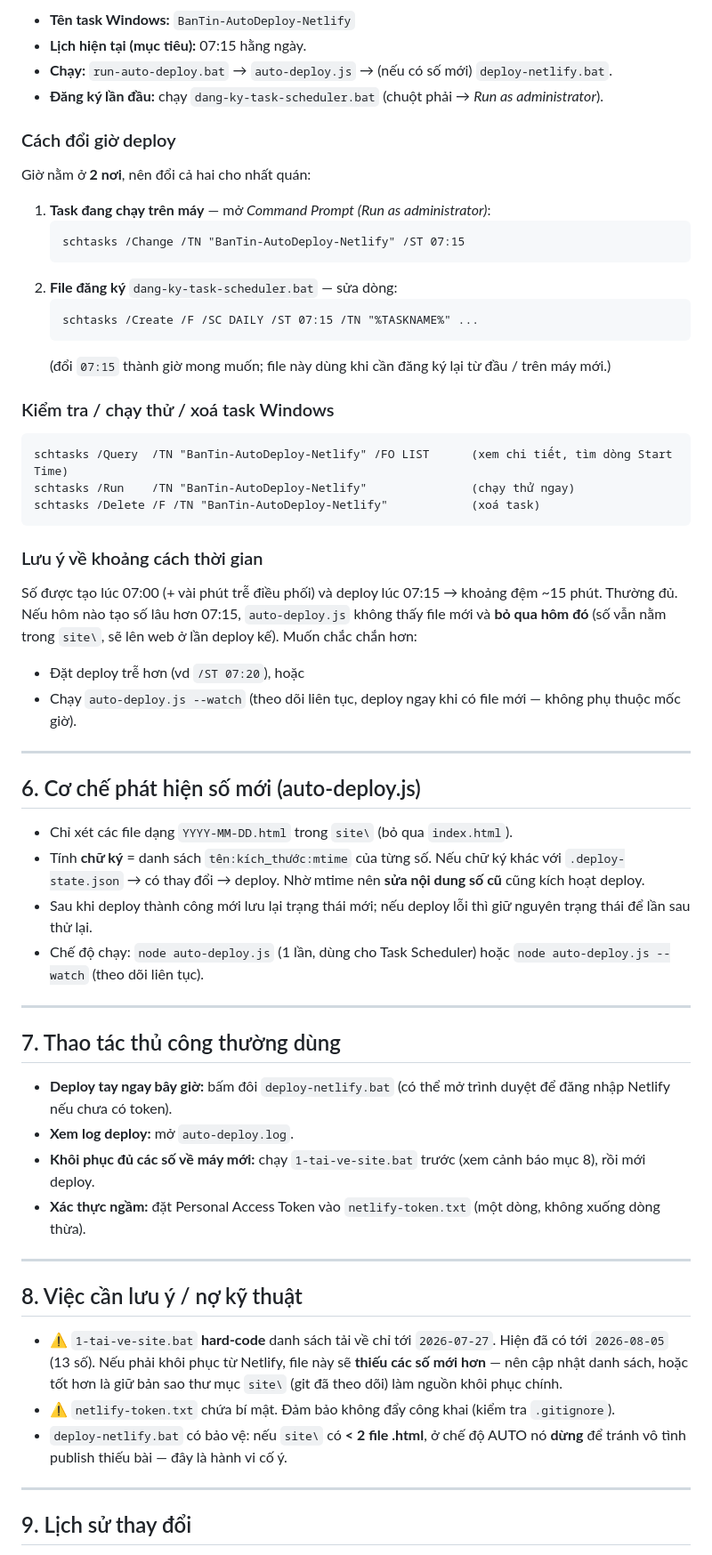
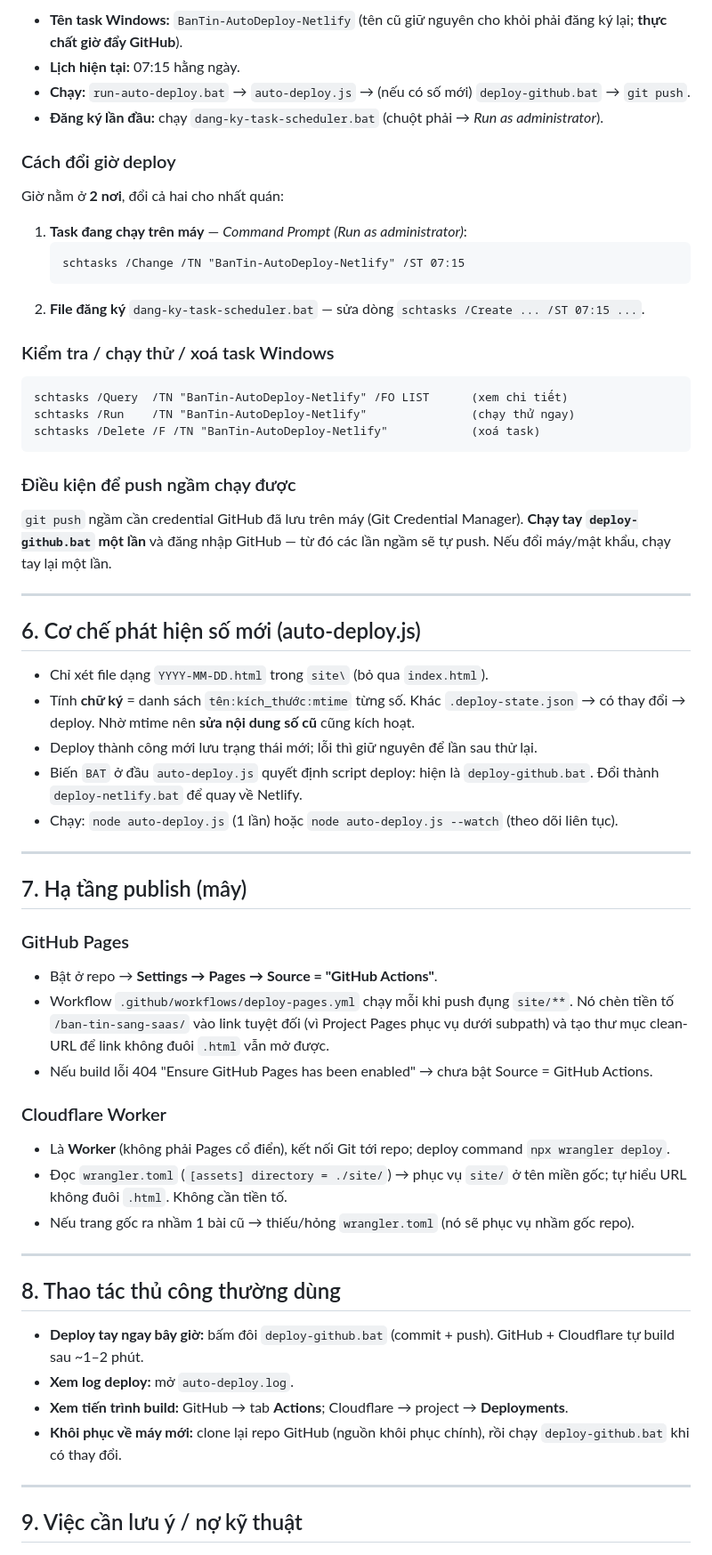
Before and after one commit to chenhuang511/ban-tin-sang-saas, a Markdown page: README.md, the part around one of its changes. Shown at 89% size. Drawn GitHub-style.

Commit message:
auto: cap nhat ban tin (Sat 08/08/2026  7:15:02.73)

````diff
--- a/README.md
+++ b/README.md
@@ -92,61 +112,62 @@ Có **hai bộ lập lịch tách biệt**, chạy nối tiếp nhau:
 
-- **Tên task Windows:** `BanTin-AutoDeploy-Netlify`
-- **Lịch hiện tại (mục tiêu):** 07:15 hằng ngày.
-- **Chạy:** `run-auto-deploy.bat` → `auto-deploy.js` → (nếu có số mới) `deploy-netlify.bat`.
+- **Tên task Windows:** `BanTin-AutoDeploy-Netlify` (tên cũ giữ nguyên cho khỏi phải đăng ký lại; **thực chất giờ đẩy GitHub**).
+- **Lịch hiện tại:** 07:15 hằng ngày.
+- **Chạy:** `run-auto-deploy.bat` → `auto-deploy.js` → (nếu có số mới) `deploy-github.bat` → `git push`.
 - **Đăng ký lần đầu:** chạy `dang-ky-task-scheduler.bat` (chuột phải → *Run as administrator*).
 
 ### Cách đổi giờ deploy
-Giờ nằm ở **2 nơi**, nên đổi cả hai cho nhất quán:
+Giờ nằm ở **2 nơi**, đổi cả hai cho nhất quán:
 
-1. **Task đang chạy trên máy** — mở *Command Prompt (Run as administrator)*:
+1. **Task đang chạy trên máy** — *Command Prompt (Run as administrator)*:
    ```
    schtasks /Change /TN "BanTin-AutoDeploy-Netlify" /ST 07:15
    ```
-2. **File đăng ký** `dang-ky-task-scheduler.bat` — sửa dòng:
-   ```
-   schtasks /Create /F /SC DAILY /ST 07:15 /TN "%TASKNAME%" ...
-   ```
-   (đổi `07:15` thành giờ mong muốn; file này dùng khi cần đăng ký lại từ đầu / trên máy mới.)
+2. **File đăng ký** `dang-ky-task-scheduler.bat` — sửa dòng `schtasks /Create ... /ST 07:15 ...`.
 
 ### Kiểm tra / chạy thử / xoá task Windows
 ```
-schtasks /Query  /TN "BanTin-AutoDeploy-Netlify" /FO LIST      (xem chi tiết, tìm dòng Start Time)
+schtasks /Query  /TN "BanTin-AutoDeploy-Netlify" /FO LIST      (xem chi tiết)
 schtasks /Run    /TN "BanTin-AutoDeploy-Netlify"               (chạy thử ngay)
 schtasks /Delete /F /TN "BanTin-AutoDeploy-Netlify"            (xoá task)
 ```
 
-### Lưu ý về khoảng cách thời gian
-Số được tạo lúc 07:00 (+ vài phút trễ điều phối) và deploy lúc 07:15 → khoảng đệm ~15 phút. Thường đủ. Nếu hôm nào tạo số lâu hơn 07:15, `auto-deploy.js` không thấy file mới và **bỏ qua hôm đó** (số vẫn nằm trong `site\`, sẽ lên web ở lần deploy kế). Muốn chắc chắn hơn:
-- Đặt deploy trễ hơn (vd `/ST 07:20`), hoặc
-- Chạy `auto-deploy.js --watch` (theo dõi liên tục, deploy ngay khi có file mới — không phụ thuộc mốc giờ).
+### Điều kiện để push ngầm chạy được
+`git push` ngầm cần credential GitHub đã lưu trên máy (Git Credential Manager). **Chạy tay `deploy-github.bat` một lần** và đăng nhập GitHub — từ đó các lần ngầm sẽ tự push. Nếu đổi máy/mật khẩu, chạy tay lại một lần.
 
 ---
 
 ## 6. Cơ chế phát hiện số mới (auto-deploy.js)
 
-- Chỉ xét các file dạng `YYYY-MM-DD.html` trong `site\` (bỏ qua `index.html`).
-- Tính **chữ ký** = danh sách `tên:kích_thước:mtime` của từng số. Nếu chữ ký khác với `.deploy-state.json` → có thay đổi → deploy. Nhờ mtime nên **sửa nội dung số cũ** cũng kích hoạt deploy.
-- Sau khi deploy thành công mới lưu lại trạng thái mới; nếu deploy lỗi thì giữ nguyên trạng thái để lần sau thử lại.
-- Chế độ chạy: `node auto-deploy.js` (1 lần, dùng cho Task Scheduler) hoặc `node auto-deploy.js --watch` (theo dõi liên tục).
+- Chỉ xét file dạng `YYYY-MM-DD.html` trong `site\` (bỏ qua `index.html`).
+- Tính **chữ ký** = danh sách `tên:kích_thước:mtime` từng số. Khác `.deploy-state.json` → có thay đổi → deploy. Nhờ mtime nên **sửa nội dung số cũ** cũng kích hoạt.
+- Deploy thành công mới lưu trạng thái mới; lỗi thì giữ nguyên để lần sau thử lại.
+- Biến `BAT` ở đầu `auto-deploy.js` quyết định script deploy: hiện là `deploy-github.bat`. Đổi thành `deploy-netlify.bat` để quay về Netlify.
+- Chạy: `node auto-deploy.js` (1 lần) hoặc `node auto-deploy.js --watch` (theo dõi liên tục).
 
 ---
 
-## 7. Thao tác thủ công thường dùng
+## 7. Hạ tầng publish (mây)
 
-- **Deploy tay ngay bây giờ:** bấm đôi `deploy-netlify.bat` (có thể mở trình duyệt để đăng nhập Netlify nếu chưa có token).
-- **Xem log deploy:** mở `auto-deploy.log`.
-- **Khôi phục đủ các số về máy mới:** chạy `1-tai-ve-site.bat` trước (xem cảnh báo mục 8), rồi mới deploy.
-- **Xác thực ngầm:** đặt Personal Access Token vào `netlify-token.txt` (một dòng, không xuống dòng thừa).
+### GitHub Pages
+- Bật ở repo → **Settings → Pages → Source = "GitHub Actions"**.
+- Workflow `.github/workflows/deploy-pages.yml` chạy mỗi khi push đụng `site/**`. Nó chèn tiền tố `/ban-tin-sang-saas/` vào link tuyệt đối (vì Project Pages phục vụ dưới subpath) và tạo thư mục clean-URL để link không đuôi `.html` vẫn mở được.
+- Nếu build lỗi 404 "Ensure GitHub Pages has been enabled" → chưa bật Source = GitHub Actions.
+
+### Cloudflare Worker
+- Là **Worker** (không phải Pages cổ điển), kết nối Git tới repo; deploy command `npx wrangler deploy`.
+- Đọc `wrangler.toml` (`[assets] directory = ./site/`) → phục vụ `site/` ở tên miền gốc; tự hiểu URL không đuôi `.html`. Không cần tiền tố.
+- Nếu trang gốc ra nhầm 1 bài cũ → thiếu/hỏng `wrangler.toml` (nó sẽ phục vụ nhầm gốc repo).
 
 ---
 
-## 8. Việc cần lưu ý / nợ kỹ thuật
+## 8. Thao tác thủ công thường dùng
 
-- ⚠️ `1-tai-ve-site.bat` **hard-code** danh sách tải về chỉ tới `2026-07-27`. Hiện đã có tới `2026-08-05` (13 số). Nếu phải khôi phục từ Netlify, file này sẽ **thiếu các số mới hơn** — nên cập nhật danh sách, hoặc tốt hơn là giữ bản sao thư mục `site\` (git đã theo dõi) làm nguồn khôi phục chính.
-- ⚠️ `netlify-token.txt` chứa bí mật. Đảm bảo không đẩy công khai (kiểm tra `.gitignore`).
-- `deploy-netlify.bat` có bảo vệ: nếu `site\` có **< 2 file .html**, ở chế độ AUTO nó **dừng** để tránh vô tình publish thiếu bài — đây là hành vi cố ý.
+- **Deploy tay ngay bây giờ:** bấm đôi `deploy-github.bat` (commit + push). GitHub + Cloudflare tự build sau ~1–2 phút.
+- **Xem log deploy:** mở `auto-deploy.log`.
+- **Xem tiến trình build:** GitHub → tab **Actions**; Cloudflare → project → **Deployments**.
+- **Khôi phục về máy mới:** clone lại repo GitHub (nguồn khôi phục chính), rồi chạy `deploy-github.bat` khi có thay đổi.
 
 ---
 
-## 9. Lịch sử thay đổi
+## 9. Việc cần lưu ý / nợ kỹ thuật
 
````
Also changed, not shown: other parts of README.md (+67 -36 lines).
